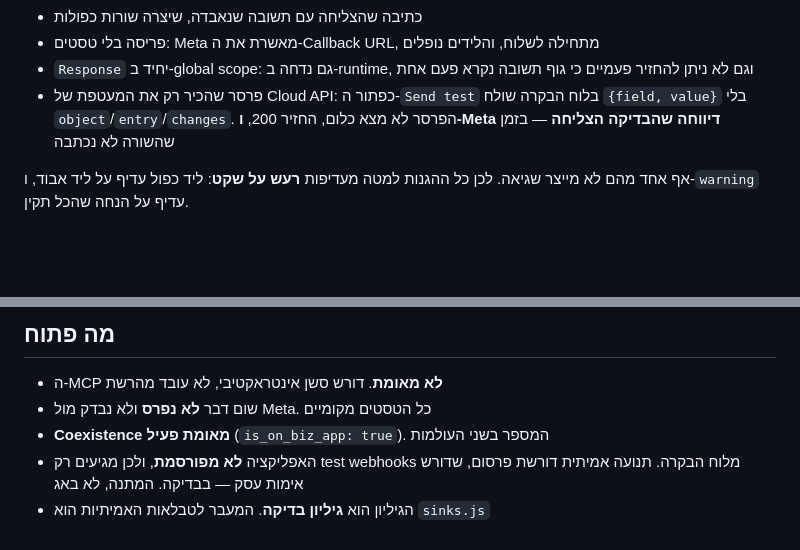
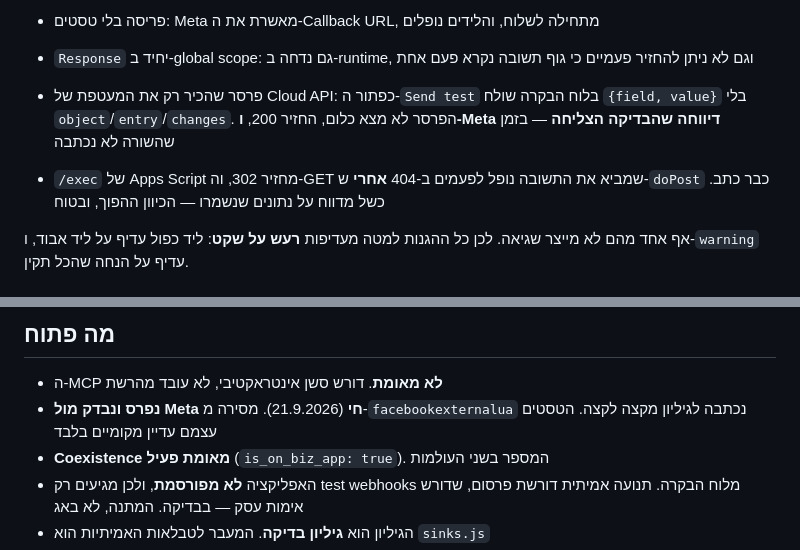
Before and after one commit to nextframe2024-cmd/nextframe-videos, a Markdown page: CLAUDE.md, 2 parts joined by grey strips. Drawn GitHub-style; blank space fills up the shorter version.

```diff
--- a/CLAUDE.md
+++ b/CLAUDE.md
@@ -80,6 +80,9 @@ workerd. לא הוסף — תלות נוספת מול באג אחד שנתפס.
   `{field, value}` בלי `object`/`entry`/`changes`. הפרסר לא מצא כלום, החזיר
   200, **ו-Meta דיווחה שהבדיקה הצליחה** — בזמן שהשורה לא נכתבה
 
+- `/exec` של Apps Script מחזיר 302, וה-GET שמביא את התשובה נופל לפעמים ב-404
+  **אחרי** ש-`doPost` כבר כתב. כשל מדווח על נתונים שנשמרו — הכיוון ההפוך, ובטוח
+
 אף אחד מהם לא מייצר שגיאה. לכן כל ההגנות למטה מעדיפות **רעש על שקט**: ליד
 כפול עדיף על ליד אבוד, ו-`warning` עדיף על הנחה שהכל תקין.
 
@@ -107,7 +110,8 @@ workerd. לא הוסף — תלות נוספת מול באג אחד שנתפס.
 ## מה פתוח
 
 - ה-MCP **לא מאומת**. דורש סשן אינטראקטיבי, לא עובד מהרשת
-- שום דבר **לא נפרס** ולא נבדק מול Meta. כל הטסטים מקומיים
+- **נפרס ונבדק מול Meta חי** (21.9.2026). מסירה מ-`facebookexternalua` נכתבה
+  לגיליון מקצה לקצה. הטסטים עצמם עדיין מקומיים בלבד
 - **Coexistence מאומת פעיל** (`is_on_biz_app: true`). המספר בשני העולמות
 - האפליקציה **לא מפורסמת**, ולכן מגיעים רק test webhooks מלוח הבקרה. תנועה
   אמיתית דורשת פרסום, שדורש אימות עסק — בבדיקה. המתנה, לא באג
```
Also changed, not shown: docs/webhook-receiver-setup.md (+52 -0 lines).
